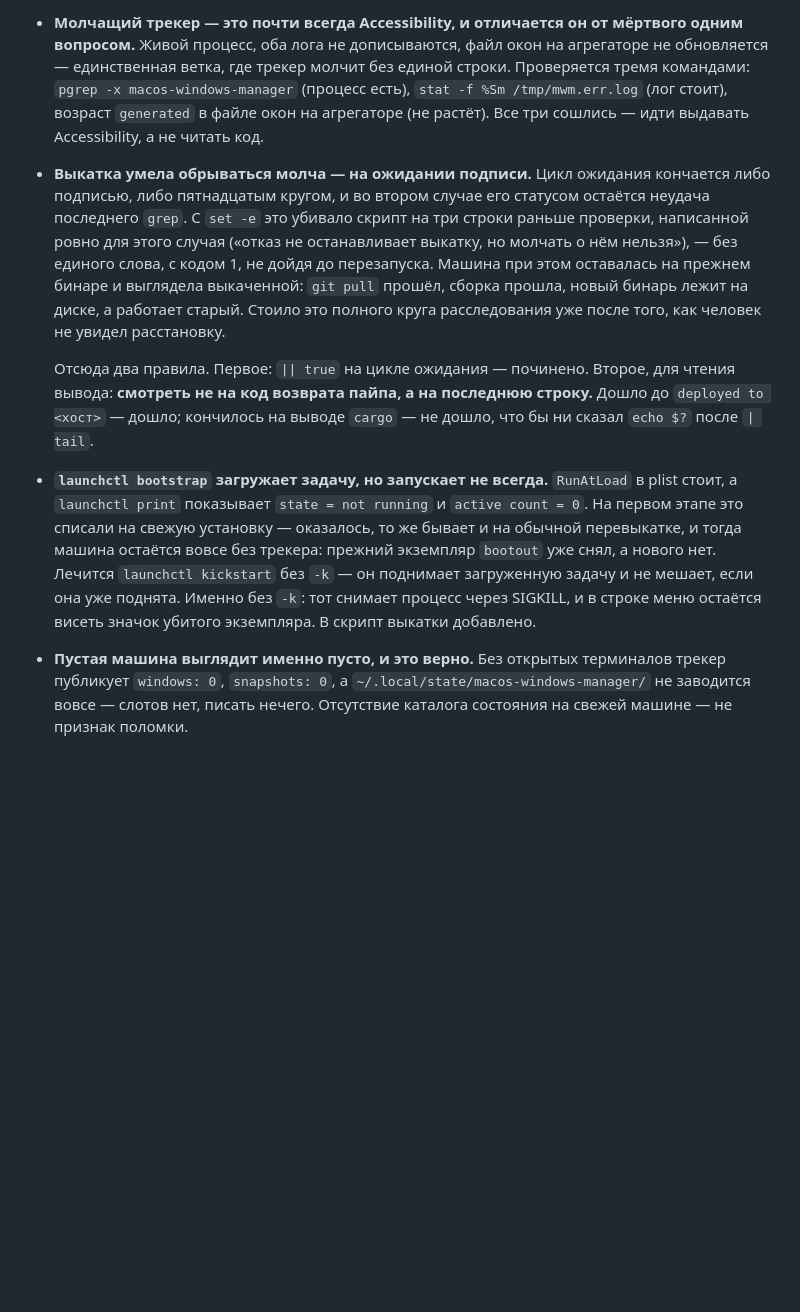
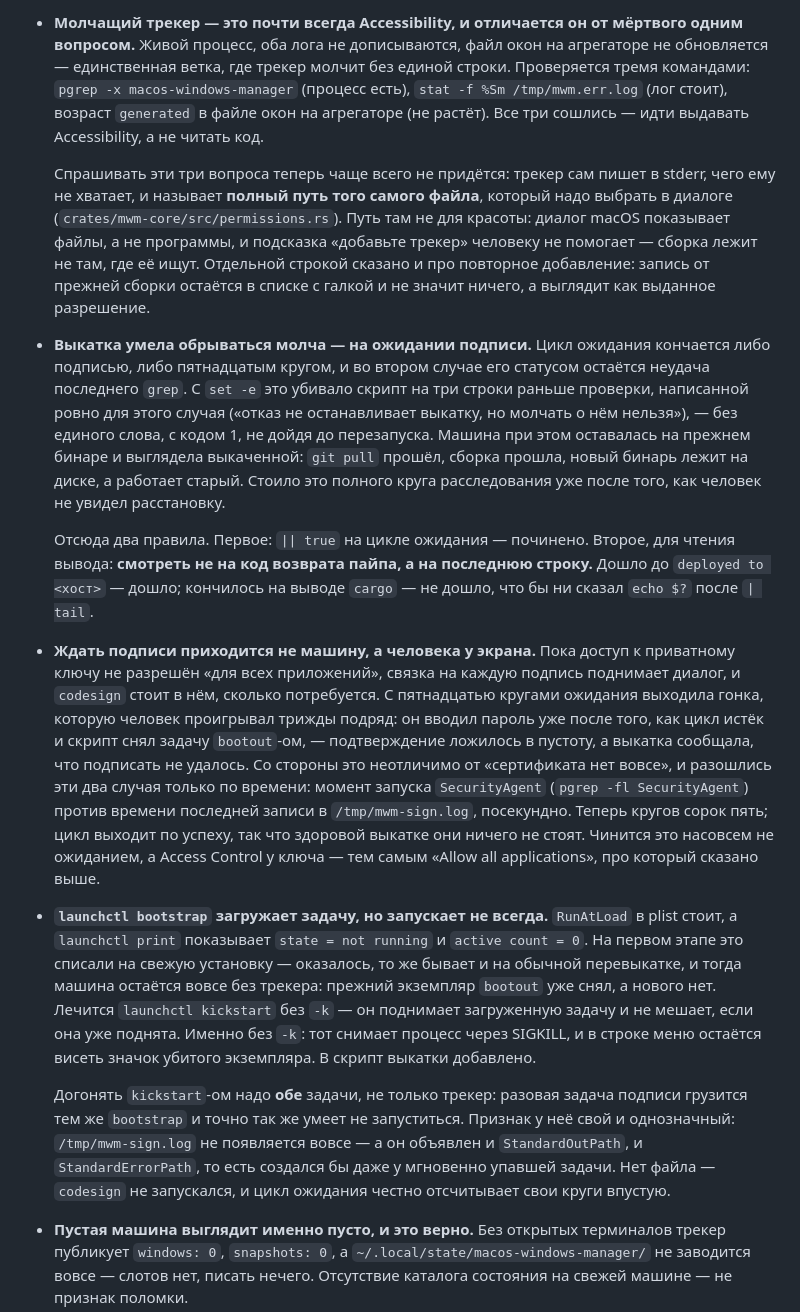
Before and after one commit to popstas/macos-windows-manager, a Markdown page: README.md, the part around the change. Drawn GitHub-style; blank space fills up the shorter version.

Commit message:
docs: подпись ждала машину, а ждать надо было человека у экрана
Три вещи, добытые последней выкаткой и нигде не записанные.

Гонка с диалогом связки: пока Access Control у ключа не открыт всем
приложениям, codesign стоит в диалоге, а цикл ожидания истекал за
пятнадцать секунд и снимал задачу — подтверждение человека ложилось в
пустоту. Со стороны это неотличимо от «сертификата нет вовсе».

kickstart нужен и разовой задаче подписи, не только трекеру: bootstrap
её грузит, а RunAtLoad срабатывает не всегда, и признак этого — вовсе
не появившийся /tmp/mwm-sign.log.

И про молчащий трекер: три вопроса из прошлого правила теперь чаще
всего лишние — он сам называет файл для диалога Accessibility.

Co-Authored-By: Claude Opus 5 <noreply@anthropic.com>

```diff
--- a/README.md
+++ b/README.md
@@ -271,6 +271,15 @@ mqtt:
   стоит), возраст `generated` в файле окон на агрегаторе (не растёт). Все три
   сошлись — идти выдавать Accessibility, а не читать код.
 
+  Спрашивать эти три вопроса теперь чаще всего не придётся: трекер сам пишет
+  в stderr, чего ему не хватает, и называет **полный путь того самого файла**,
+  который надо выбрать в диалоге (`crates/mwm-core/src/permissions.rs`).
+  Путь там не для красоты: диалог macOS показывает файлы, а не программы, и
+  подсказка «добавьте трекер» человеку не помогает — сборка лежит не там, где
+  её ищут. Отдельной строкой сказано и про повторное добавление: запись от
+  прежней сборки остаётся в списке с галкой и не значит ничего, а выглядит
+  как выданное разрешение.
+
 - **Выкатка умела обрываться молча — на ожидании подписи.** Цикл ожидания
   кончается либо подписью, либо пятнадцатым кругом, и во втором случае его
   статусом остаётся неудача последнего `grep`. С `set -e` это убивало скрипт
@@ -286,6 +295,20 @@ mqtt:
   последнюю строку.** Дошло до `deployed to <хост>` — дошло; кончилось на
   выводе `cargo` — не дошло, что бы ни сказал `echo $?` после `| tail`.
 
+- **Ждать подписи приходится не машину, а человека у экрана.** Пока доступ
+  к приватному ключу не разрешён «для всех приложений», связка на каждую
+  подпись поднимает диалог, и `codesign` стоит в нём, сколько потребуется.
+  С пятнадцатью кругами ожидания выходила гонка, которую человек проигрывал
+  трижды подряд: он вводил пароль уже после того, как цикл истёк и скрипт
+  снял задачу `bootout`-ом, — подтверждение ложилось в пустоту, а выкатка
+  сообщала, что подписать не удалось. Со стороны это неотличимо от
+  «сертификата нет вовсе», и разошлись эти два случая только по времени:
+  момент запуска `SecurityAgent` (`pgrep -fl SecurityAgent`) против времени
+  последней записи в `/tmp/mwm-sign.log`, посекундно. Теперь кругов сорок
+  пять; цикл выходит по успеху, так что здоровой выкатке они ничего не стоят.
+  Чинится это насовсем не ожиданием, а Access Control у ключа — тем самым
+  «Allow all applications», про который сказано выше.
+
 - **`launchctl bootstrap` загружает задачу, но запускает не всегда.**
   `RunAtLoad` в plist стоит, а `launchctl print` показывает `state = not
   running` и `active count = 0`. На первом этапе это списали на свежую
@@ -295,6 +318,14 @@ mqtt:
   загруженную задачу и не мешает, если она уже поднята. Именно без `-k`: тот
   снимает процесс через SIGKILL, и в строке меню остаётся висеть значок
   убитого экземпляра. В скрипт выкатки добавлено.
+
+  Догонять `kickstart`-ом надо **обе** задачи, не только трекер: разовая
+  задача подписи грузится тем же `bootstrap` и точно так же умеет не
+  запуститься. Признак у неё свой и однозначный: `/tmp/mwm-sign.log` не
+  появляется вовсе — а он объявлен и `StandardOutPath`, и
+  `StandardErrorPath`, то есть создался бы даже у мгновенно упавшей задачи.
+  Нет файла — `codesign` не запускался, и цикл ожидания честно отсчитывает
+  свои круги впустую.
 
 - **Пустая машина выглядит именно пусто, и это верно.** Без открытых
   терминалов трекер публикует `windows: 0`, `snapshots: 0`, а
```
